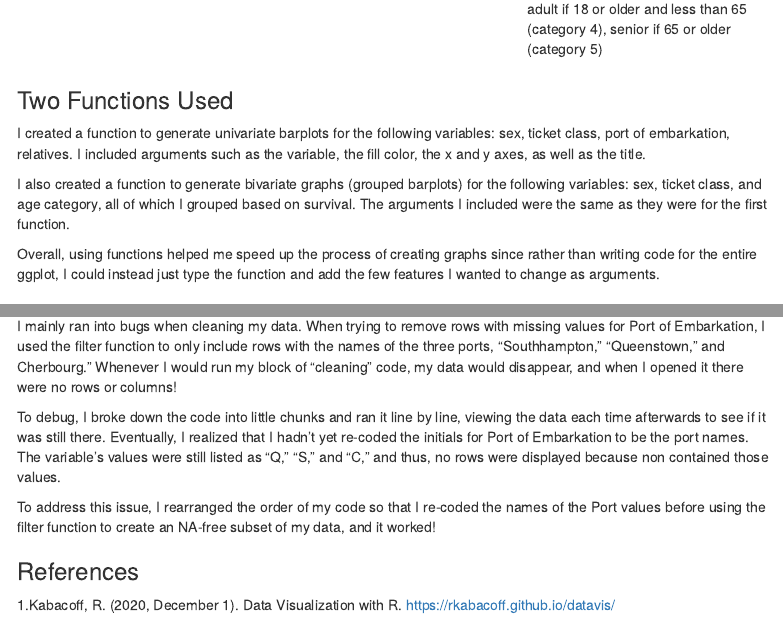
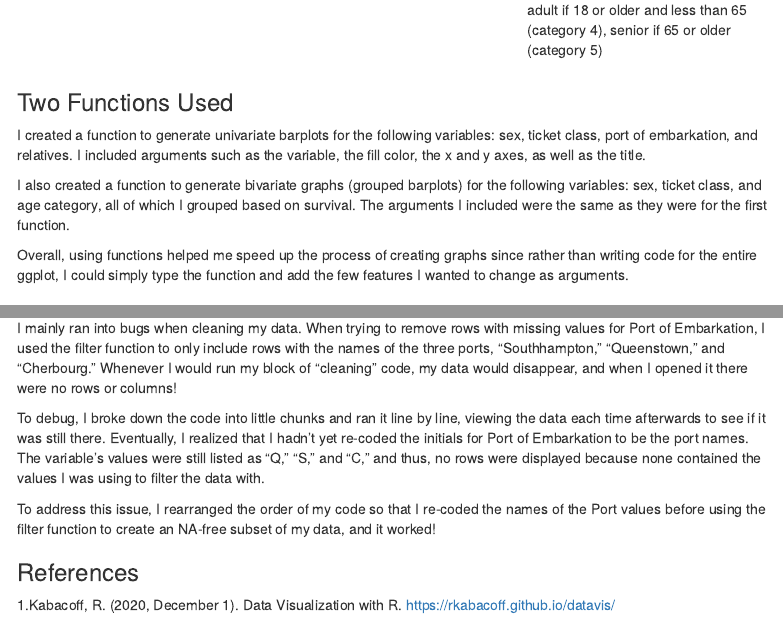
Before and after one commit to chloe-beaudreau/project2, an R Markdown document (Project2.Rmd): the page in a window 1100 px wide, from 2040 px down before the commit and from 2100 px down after it, so that both start at the same text, and a second part further down, joined at a grey line. Rendered offline with R 4.5, knitr and Pandoc, with nearby package versions; some code elsewhere in the file could not run offline; menus at the side of the page are left out.

Commit message:
Add files via upload

```diff
--- a/Project2.Rmd
+++ b/Project2.Rmd
@@ -153,11 +158,11 @@ mytribble2 %>%
 
 ### Two Functions Used
 
-I created a function to generate univariate barplots for the following variables: sex, ticket class, port of embarkation, relatives. I included arguments such as the variable, the fill color, the x and y axes, as well as the title.
+I created a function to generate univariate barplots for the following variables: sex, ticket class, port of embarkation, and relatives. I included arguments such as the variable, the fill color, the x and y axes, as well as the title.
 
 I also created a function to generate bivariate graphs (grouped barplots) for the following variables: sex, ticket class, and age category, all of which I grouped based on survival. The arguments I included were the same as they were for the first function.
 
-Overall, using functions helped me speed up the process of creating graphs since rather than writing code for the entire ggplot, I could instead just type the function and add the few features I wanted to change as arguments.
+Overall, using functions helped me speed up the process of creating graphs since rather than writing code for the entire ggplot, I could simply type the function and add the few features I wanted to change as arguments.
 
 ### Five Univariate Plots
 
@@ -330,9 +335,9 @@ This graph shows that the passengers that survived paid, on average, a higher fa
 
 ### Debugging Experience
 
-I mainly ran into bugs when cleaning my data. When trying to remove rows with missing values for Port of Embarkation, I used the filter function to only include rows with the names of the three ports, "Southhampton," "Queenstown," and Cherbourg." Whenever I would run my block of "cleaning" code, my data would disappear, and when I opened it there were no rows or columns!
+I mainly ran into bugs when cleaning my data. When trying to remove rows with missing values for Port of Embarkation, I used the filter function to only include rows with the names of the three ports, "Southhampton," "Queenstown," and "Cherbourg." Whenever I would run my block of "cleaning" code, my data would disappear, and when I opened it there were no rows or columns!
 
-To debug, I broke down the code into little chunks and ran it line by line, viewing the data each time afterwards to see if it was still there. Eventually, I realized that I hadn't yet re-coded the initials for Port of Embarkation to be the port names. The variable's values were still listed as "Q," "S," and "C," and thus, no rows were displayed because non contained those values.
+To debug, I broke down the code into little chunks and ran it line by line, viewing the data each time afterwards to see if it was still there. Eventually, I realized that I hadn't yet re-coded the initials for Port of Embarkation to be the port names. The variable's values were still listed as "Q," "S," and "C," and thus, no rows were displayed because none contained the values I was using to filter the data with.
 
 To address this issue, I rearranged the order of my code so that I re-coded the names of the Port values before using the filter function to create an NA-free subset of my data, and it worked!
 
```
Also changed, not shown: Project2.Rmd (11 more changed lines).
